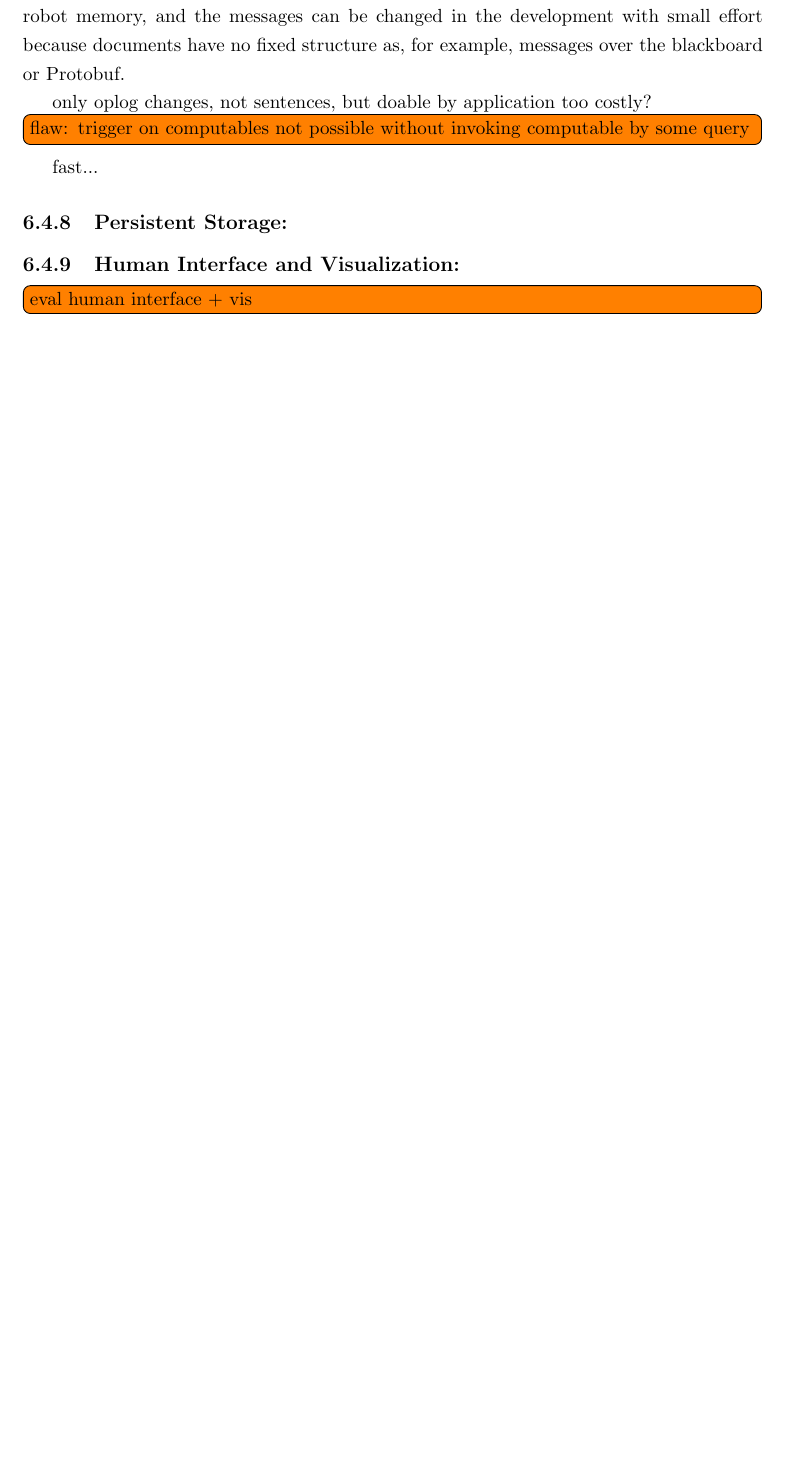
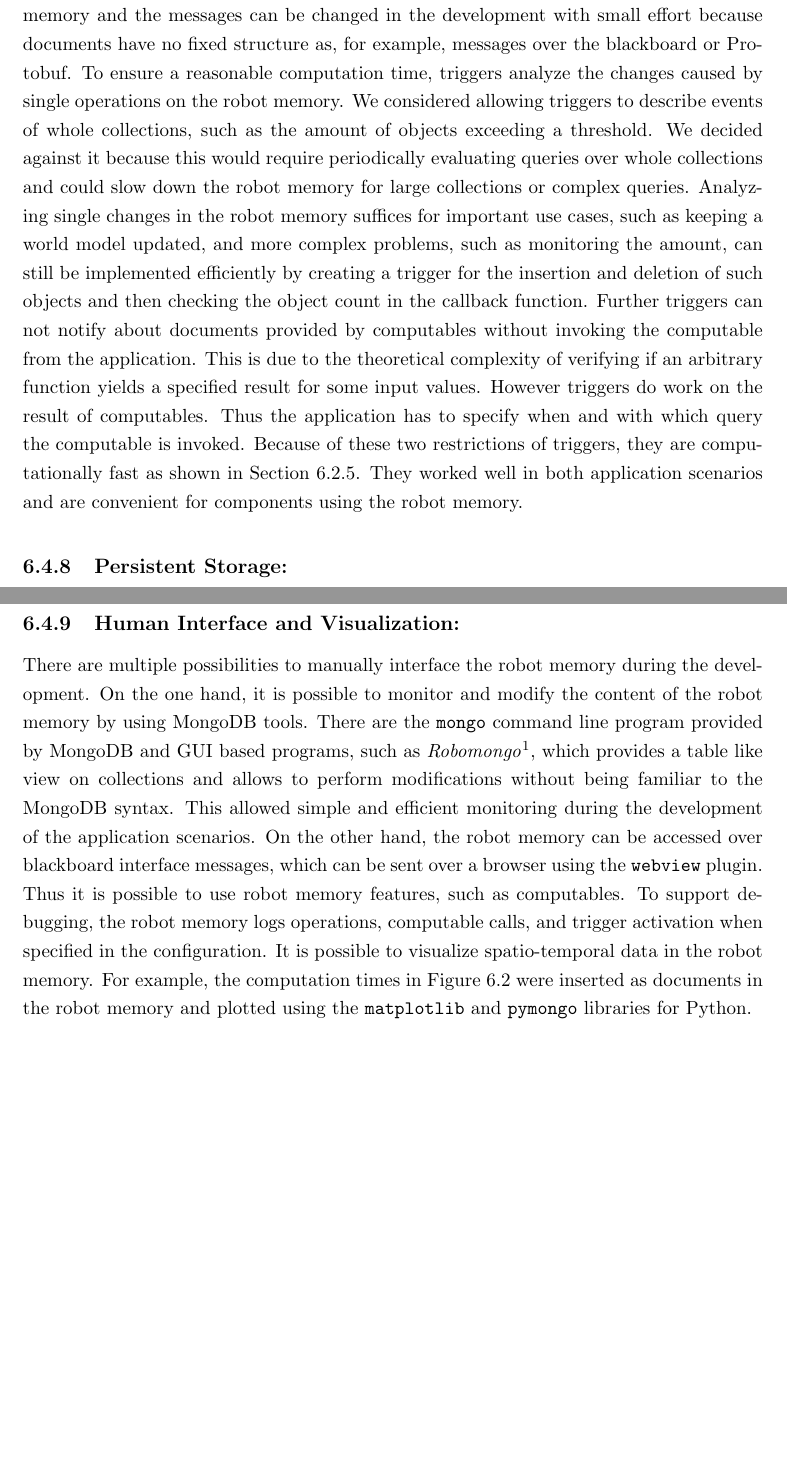
Before and after one commit to zwilling/masterthesis-proposal-robot-memory, a LaTeX thesis (thesis/thesis.tex, which reads thesis/evaluation.tex): part of page 77 of 86 before the commit and two parts of pages 77 and 78 of 86 after it, the two joined at a grey line, cut so that both start at the same text, the shorter picture padded with empty space. Compiled offline with pdfLaTeX.

Commit message:
evaluation: finished qualitative eval

```diff
--- a/thesis/evaluation.tex
+++ b/thesis/evaluation.tex
@@ -503,18 +503,30 @@ application scenario this works well and frees the agent from
 implementing a synchronization or pulling mechanism to search for
 changes. Another beneficial use case for triggers is message passing
 (e.g. for passing a plan to an executive). This way of message passing
-is simple, because it can use the existing interface to the robot
-memory, and the messages can be changed in the development with small
+is simple because it can use the existing interface to the robot
+memory and the messages can be changed in the development with small
 effort because documents have no fixed structure as, for example,
-messages over the blackboard or Protobuf.
-
-
-
-only oplog changes, not sentences, but doable by application
-too costly?
-\todo[inline]{flaw: trigger on computables not possible without
-  invoking computable by some query}
-
-fast...
+messages over the blackboard or Protobuf. To ensure a reasonable
+computation time, triggers analyze the changes caused by single
+operations on the robot memory. We considered allowing triggers to
+describe events of whole collections, such as the amount of objects
+exceeding a threshold. We decided against it because this would
+require periodically evaluating queries over whole collections and
+could slow down the robot memory for large collections or complex
+queries. Analyzing single changes in the robot memory suffices for
+important use cases, such as keeping a world model updated, and
+more complex problems, such as monitoring the amount, can still be
+implemented efficiently by creating a trigger for the insertion and
+deletion of such objects and then checking the object count in the
+callback function. Further triggers can not notify about documents
+provided by computables without invoking the computable from the
+application. This is due to the theoretical complexity of verifying if
+an arbitrary function yields a specified result for some input
+values. However triggers do work on the result of computables. Thus
+the application has to specify when and with which query the computable
+is invoked. Because of these two restrictions of triggers, they are
+computationally fast as shown in \refsec{sec:eval-trigger}. They
+worked well in both application scenarios and are convenient for
+components using the robot memory.
 
 \subsection{Persistent Storage:}
@@ -521,3 +540,20 @@ fast...
 \subsection{Human Interface and Visualization:}
-\todo[inline]{eval human interface + vis}
-%% robomongo, robot memory operations over webview messages, visualization as in evaluation plots
+There are multiple possibilities to manually interface the robot
+memory during the development. On the one hand, it is possible to
+monitor and modify the content of the robot memory by using MongoDB
+tools. There are the \texttt{mongo} command line program provided by
+MongoDB and GUI based programs, such as
+\emph{Robomongo}\footnote{\url{https://robomongo.org/}}, which
+provides a table like view on collections and allows to perform
+modifications without being familiar to the MongoDB syntax. This
+allowed simple and efficient monitoring during the development of the
+application scenarios. On the other hand, the robot memory can be
+accessed over blackboard interface messages, which can be sent over a
+browser using the \texttt{webview} plugin. Thus it is possible to use
+robot memory features, such as computables. To support debugging, the
+robot memory logs operations, computable calls, and trigger
+activation when specified in the configuration. It is possible to
+visualize spatio-temporal data in the robot memory. For example, the
+computation times in \reffig{fig:eval-durations-2} were inserted as
+documents in the robot memory and plotted using the
+\texttt{matplotlib} and \texttt{pymongo} libraries for Python.
```
Also changed, not shown: thesis/evaluation.tex (53 more changed lines).
